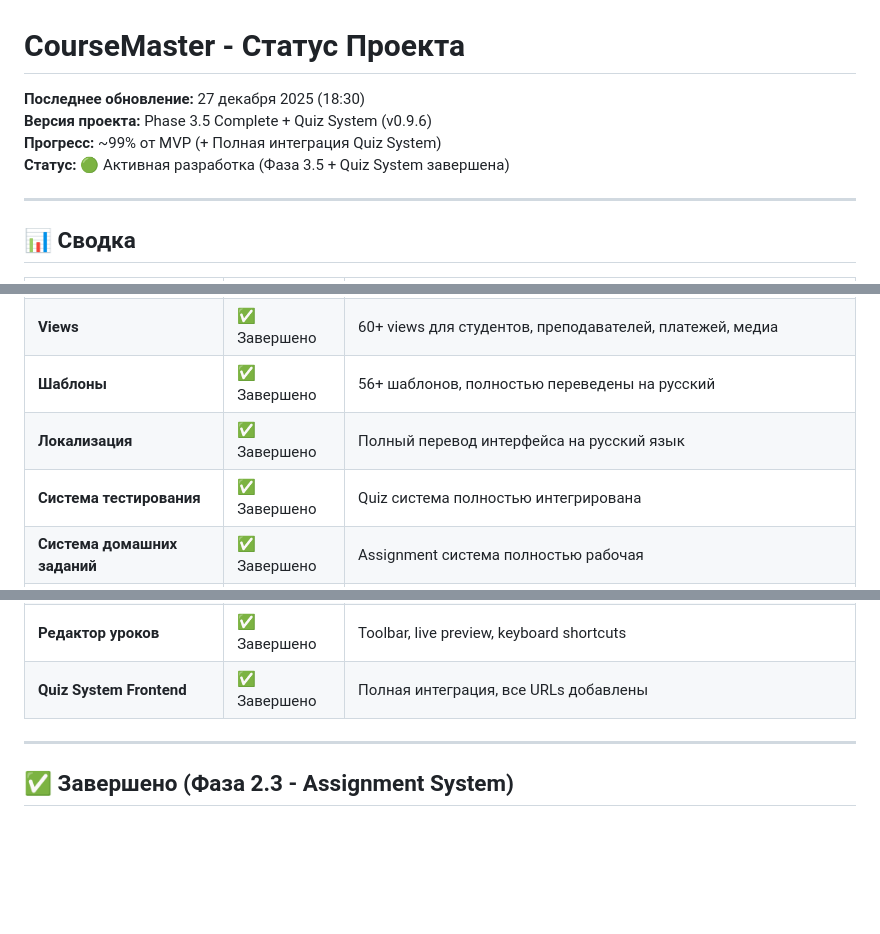
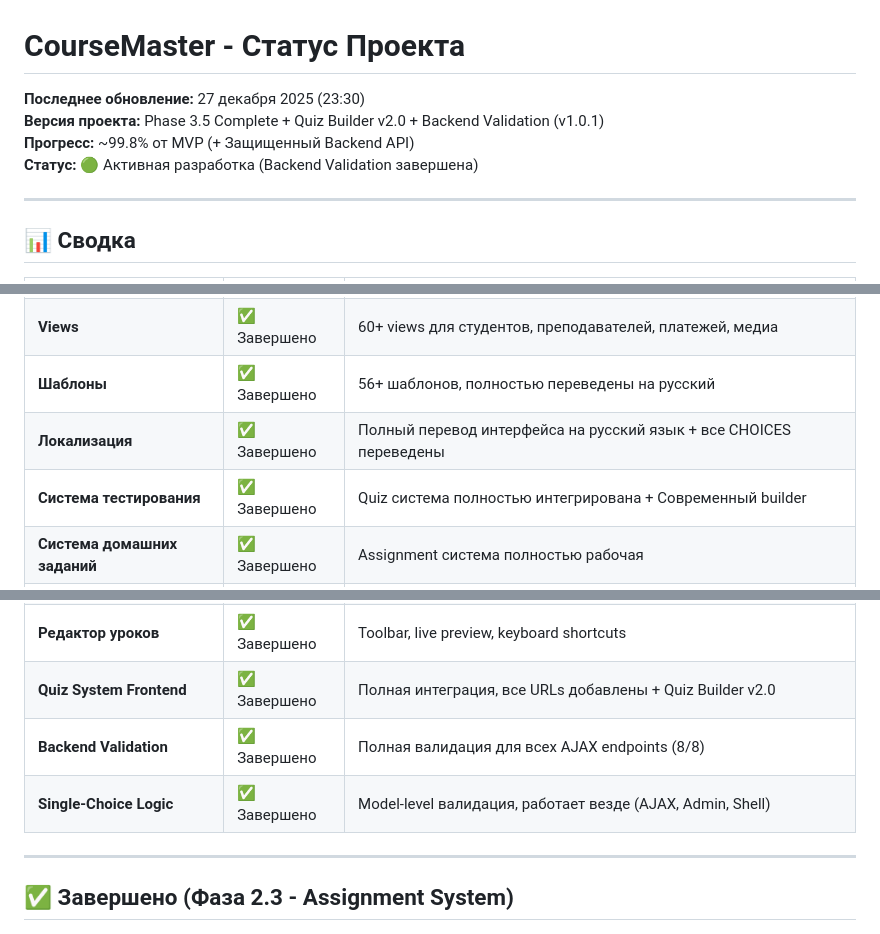
Before and after one commit to IgorNadein/CourseMaster, a Markdown page: docs/PROJECT_STATUS.md, 3 parts joined by grey strips. GitHub-like rendering; blank space fills up the shorter version.

Commit message:
docs: update PROJECT_STATUS.md with latest changes

```diff
--- a/docs/PROJECT_STATUS.md
+++ b/docs/PROJECT_STATUS.md
@@ -1,9 +1,9 @@
 # CourseMaster - Статус Проекта
 
-**Последнее обновление:** 27 декабря 2025 (18:30)
-**Версия проекта:** Phase 3.5 Complete + Quiz System (v0.9.6)
-**Прогресс:** ~99% от MVP (+ Полная интеграция Quiz System)
-**Статус:** 🟢 Активная разработка (Фаза 3.5 + Quiz System завершена)
+**Последнее обновление:** 27 декабря 2025 (23:30)
+**Версия проекта:** Phase 3.5 Complete + Quiz Builder v2.0 + Backend Validation (v1.0.1)
+**Прогресс:** ~99.8% от MVP (+ Защищенный Backend API)
+**Статус:** 🟢 Активная разработка (Backend Validation завершена)
 
 ---
 
@@ -16,8 +16,8 @@
 | **Модели курсов** | ✅ Завершено | Все модели (Course, Lesson, Section, Quiz, Assignment, Certificate, Comment, Payment, CourseMedia) |
 | **Views** | ✅ Завершено | 60+ views для студентов, преподавателей, платежей, медиа |
 | **Шаблоны** | ✅ Завершено | 56+ шаблонов, полностью переведены на русский |
-| **Локализация** | ✅ Завершено | Полный перевод интерфейса на русский язык |
-| **Система тестирования** | ✅ Завершено | Quiz система полностью интегрирована |
+| **Локализация** | ✅ Завершено | Полный перевод интерфейса на русский язык + все CHOICES переведены |
+| **Система тестирования** | ✅ Завершено | Quiz система полностью интегрирована + Современный builder |
 | **Система домашних заданий** | ✅ Завершено | Assignment система полностью рабочая |
 | **Отзывы и рейтинги** | ✅ Завершено | Review система полностью рабочая |
 | **Сертификаты** | ✅ Завершено | Certificate система с автовыдачей |
@@ -26,7 +26,9 @@
 | **Unit Tests** | ✅ Завершено | 85 тестов покрывают ~60% кода |
 | **Медиа-библиотека** | ✅ Завершено | Drag-drop загрузка, копирование ссылок |
 | **Редактор уроков** | ✅ Завершено | Toolbar, live preview, keyboard shortcuts |
-| **Quiz System Frontend** | ✅ Завершено | Полная интеграция, все URLs добавлены |
+| **Quiz System Frontend** | ✅ Завершено | Полная интеграция, все URLs добавлены + Quiz Builder v2.0 |
+| **Backend Validation** | ✅ Завершено | Полная валидация для всех AJAX endpoints (8/8) |
+| **Single-Choice Logic** | ✅ Завершено | Model-level валидация, работает везде (AJAX, Admin, Shell) |
 
 ---
 
```
